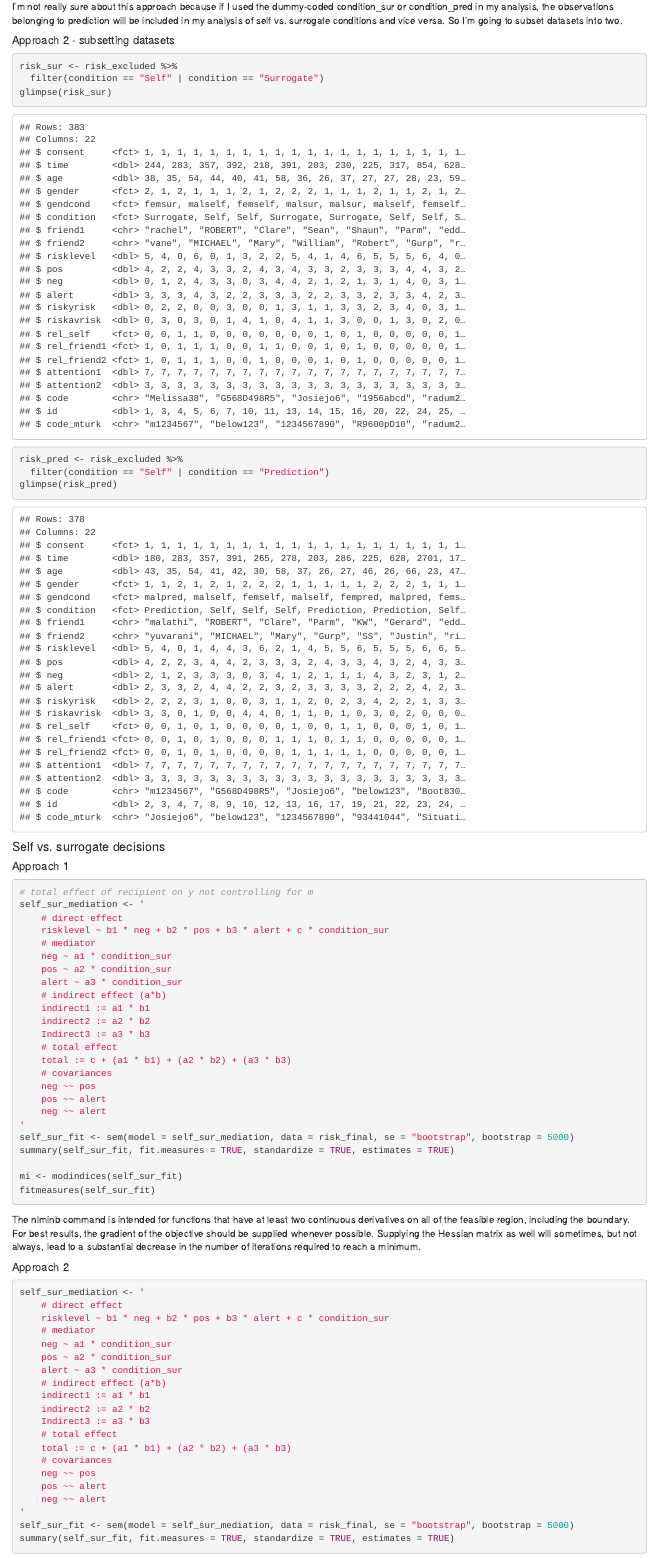
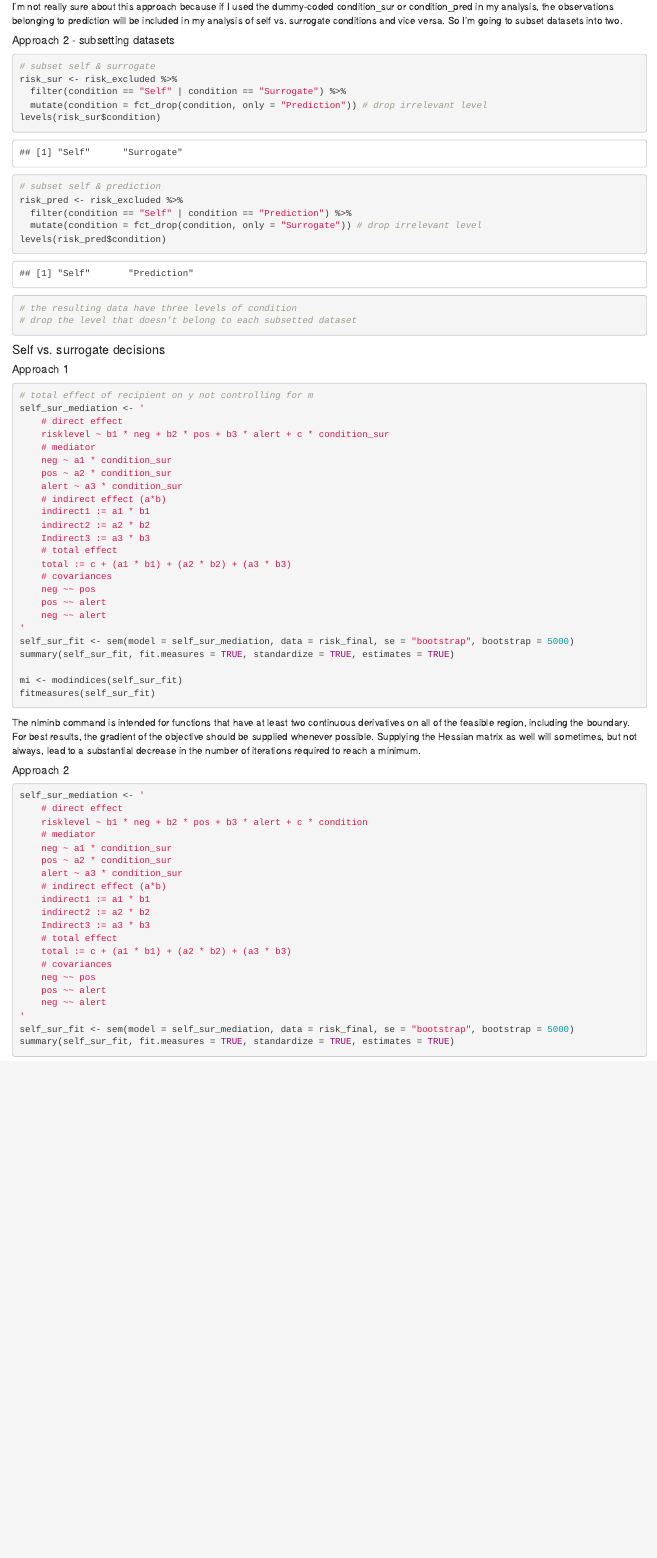
Before and after one commit to yiy19/project7-emotion-risk, an R Markdown document (analysis-models.Rmd): the page in a window 1100 px wide, from 4350 px down before the commit and from 3890 px down after it, so that both start at the same text. The pictures show the output file analysis-models.html that the author committed with the source, opened offline.

Commit message:
Dropped irrelevant levels in subsetted dataframes

````diff
--- a/analysis-models.Rmd
+++ b/analysis-models.Rmd
@@ -106,13 +107,20 @@ I'm not really sure about this approach because if I used the dummy-coded condit
 
 ##### Approach 2 - subsetting datasets
 ```{r subset-dataset}
+# subset self & surrogate
 risk_sur <- risk_excluded %>%
-  filter(condition == "Self" | condition == "Surrogate")
-glimpse(risk_sur)
+  filter(condition == "Self" | condition == "Surrogate") %>%
+  mutate(condition = fct_drop(condition, only = "Prediction")) # drop irrelevant level
+levels(risk_sur$condition)
 
+# subset self & prediction
 risk_pred <- risk_excluded %>%
-  filter(condition == "Self" | condition == "Prediction")
-glimpse(risk_pred)
+  filter(condition == "Self" | condition == "Prediction") %>%
+  mutate(condition = fct_drop(condition, only = "Surrogate")) # drop irrelevant level
+levels(risk_pred$condition)
+
+# the resulting data have three levels of condition
+# drop the level that doesn't belong to each subsetted dataset
 
 ```
 
@@ -159,7 +167,7 @@ The nlminb command is intended for functions that have at least two continuous d
 
 self_sur_mediation <- '
     # direct effect
-    risklevel ~ b1 * neg + b2 * pos + b3 * alert + c * condition_sur
+    risklevel ~ b1 * neg + b2 * pos + b3 * alert + c * condition
     # mediator
     neg ~ a1 * condition_sur
     pos ~ a2 * condition_sur
````
Also changed, not shown: analysis-models.html, analysis-models.Rmd (13 more changed lines).
